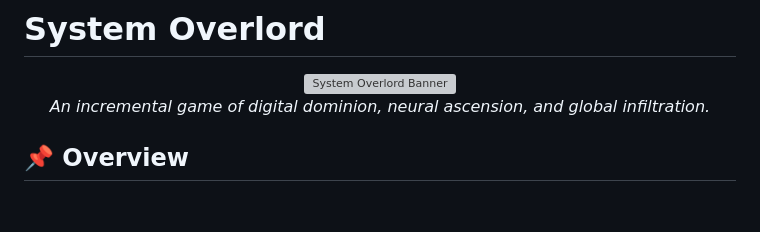
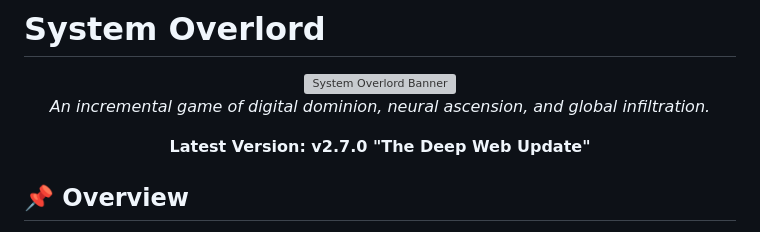
Before and after one commit to Holden-76/System-Overlord, a Markdown page: README.md, the part around the change. GitHub-like rendering; blank space fills up the shorter version; grey boxes are pictures that could not be loaded.

Commit message:
docs: test github integration and update README

```diff
--- a/README.md
+++ b/README.md
@@ -3,6 +3,7 @@
 <div align="center">
   <img src="https://via.placeholder.com/800x400/0a0a0a/00e8ff?text=SYSTEM+OVERLORD" alt="System Overlord Banner">
   <p><em>An incremental game of digital dominion, neural ascension, and global infiltration.</em></p>
+  <p><strong>Latest Version: v2.7.0 "The Deep Web Update"</strong></p>
 </div>
 
 ## 📌 Overview
```
